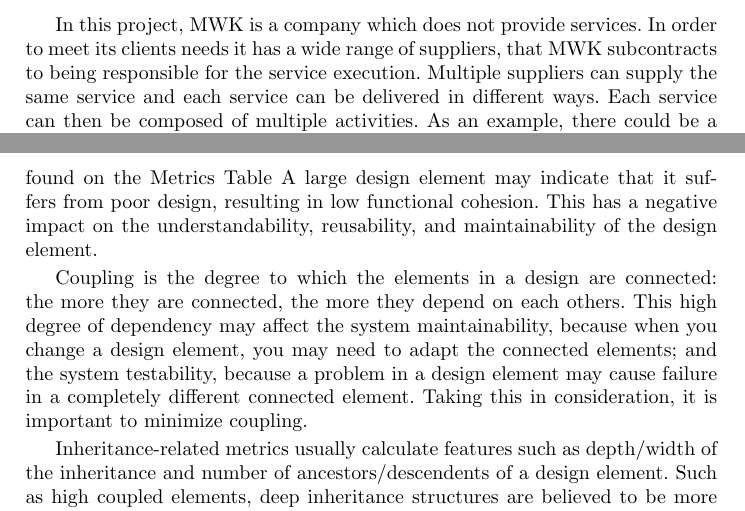
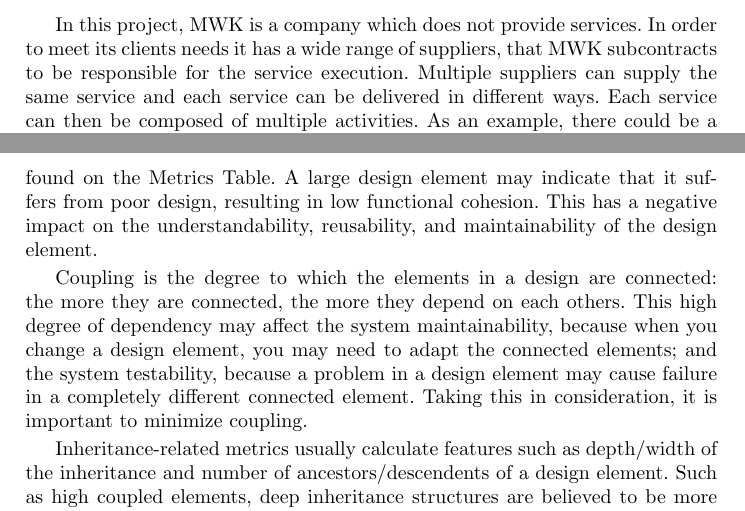
Before and after one commit to ulisses/amlmt-paper, a LaTeX thesis (modLangCorta11.tex, which reads sections/casestudy.tex, sections/sdmetrics.tex): two parts of pages 8 and 10 of 14, joined at a grey line, cut so that both start at the same text. Compiled offline with pdfLaTeX.

Commit message:
small corrections

```diff
--- a/sections/casestudy.tex
+++ b/sections/casestudy.tex
@@ -10,7 +10,7 @@
 
 \newpage
 In this project, MWK is a company which does not provide services.
-In order to meet its clients needs it has a wide range of suppliers, that MWK subcontracts to being responsible for the service execution.
+In order to meet its clients needs it has a wide range of suppliers, that MWK subcontracts to be responsible for the service execution.
 Multiple suppliers can supply the same service and each  service can be delivered in different ways.
 Each service can then be composed of multiple activities. As an example, there could be a service called \textit{Shirts until 10 Kg} and inside this service there could be activities such as \textit{wash, iron, sewing buttons, etc}.
 Each activity of a given service as a stipulated price, and can be hired by a client.
--- a/sections/sdmetrics.tex
+++ b/sections/sdmetrics.tex
@@ -76,7 +76,7 @@
 
 
 
-Size metrics, which usually count elements inside design elements (class, package, etc), are good to estimate developing costs and effort, and can be directly found on the Metrics Table
+Size metrics, which usually count elements inside design elements (class, package, etc), are good to estimate developing costs and effort, and can be directly found on the Metrics Table.
 A large design element may indicate that it suffers from poor design, resulting in low functional cohesion. This 	has a negative impact on the understandability, reusability, and maintainability of the design element.
 
 %The coupling between design elements is also measured by \textit{SDMetrics}.
```
Also changed, not shown: modLangCorta11.pdf.
